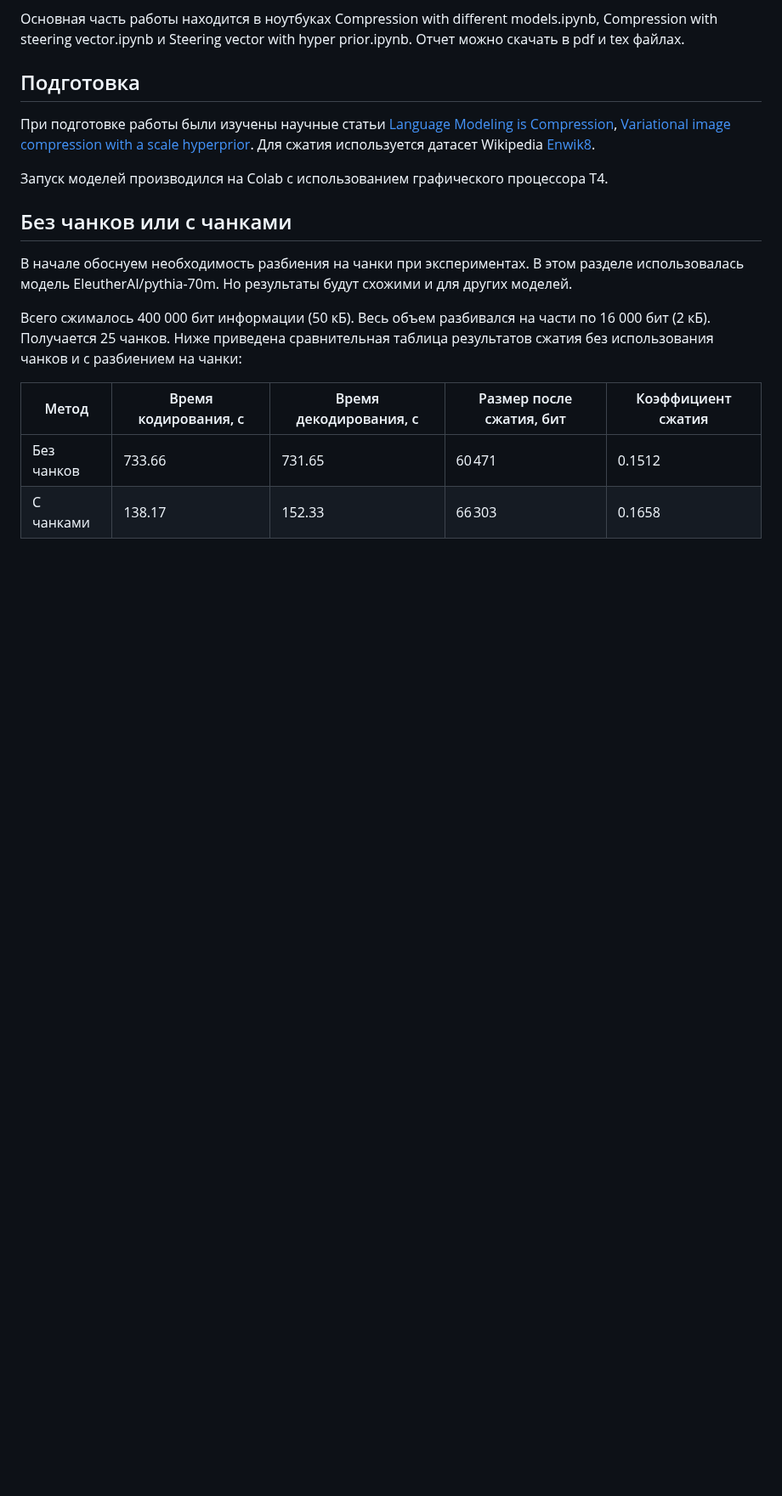
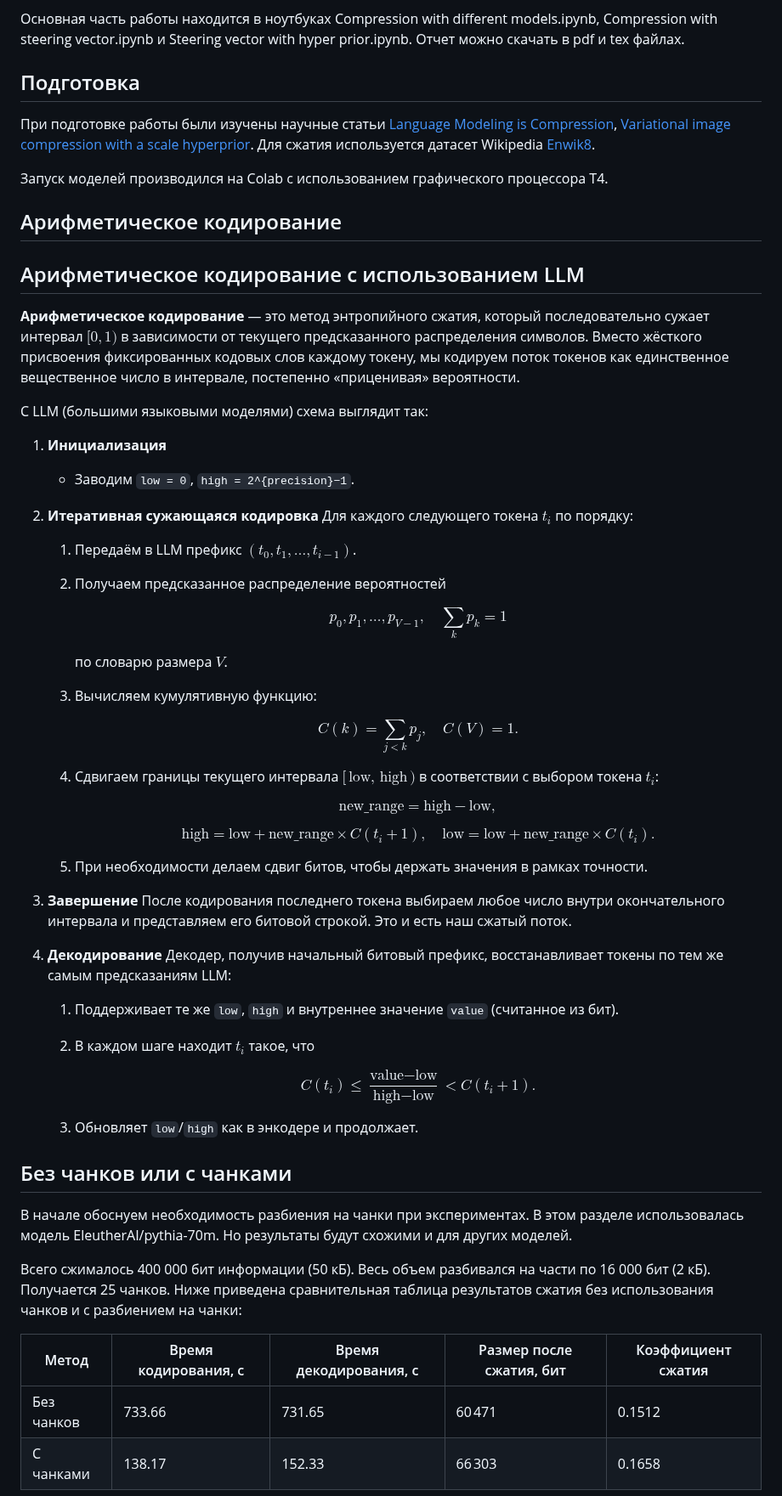
Before and after one commit to julmaty/LLM-compressor, a Markdown page: README.md, the part around one of its changes. Shown at 85% size. Rendered like a GitHub page; blank space fills up the shorter version.

```diff
--- a/README.md
+++ b/README.md
@@ -13,6 +13,63 @@
 Для сжатия используется датасет Wikipedia [Enwik8](https://www.kaggle.com/datasets/nightfury1103/enwik8).
 
 Запуск моделей производился на Colab с использованием графического процессора T4.
+
+## Арифметическое кодирование
+
+## Арифметическое кодирование с использованием LLM
+
+**Арифметическое кодирование** — это метод энтропийного сжатия, который последовательно сужает интервал $[0,1)$ в зависимости от текущего предсказанного распределения символов. Вместо жёсткого присвоения фиксированных кодовых слов каждому токену, мы кодируем поток токенов как единственное вещественное число в интервале, постепенно «приценивая» вероятности.
+
+С LLM (большими языковыми моделями) схема выглядит так:
+
+1. **Инициализация**
+
+   * Заводим `low = 0`, `high = 2^{precision}−1`.
+
+2. **Итеративная сужающаяся кодировка**
+   Для каждого следующего токена $t_i$ по порядку:
+
+   1. Передаём в LLM префикс $(t_0, t_1, …, t_{i-1})$.
+   2. Получаем предсказанное распределение вероятностей
+
+      $$
+        p_0, p_1, \dots, p_{V-1}, \quad \sum_k p_k = 1
+      $$
+
+      по словарю размера $V$.
+   3. Вычисляем кумулятивную функцию:
+
+      $$
+        C(k) = \sum_{j<k} p_j,
+        \quad
+        C(V) = 1.
+      $$
+   4. Сдвигаем границы текущего интервала $[\,\text{low},\,\text{high}\,)$ в соответствии с выбором токена $t_i$:
+
+      $$
+        \text{new\_range} = \text{high}-\text{low},
+      $$
+
+      $$
+        \text{high} = \text{low} + \text{new\_range}\times C(t_i+1),
+        \quad
+        \text{low}  = \text{low} + \text{new\_range}\times C(t_i).
+      $$
+   5. При необходимости делаем сдвиг битов, чтобы держать значения в рамках точности.
+
+3. **Завершение**
+   После кодирования последнего токена выбираем любое число внутри окончательного интервала и представляем его битовой строкой. Это и есть наш сжатый поток.
+
+4. **Декодирование**
+   Декодер, получив начальный битовый префикс, восстанавливает токены по тем же самым предсказаниям LLM:
+
+   1. Поддерживает те же `low`, `high` и внутреннее значение `value` (считанное из бит).
+   2. В каждом шаге находит $t_i$ такое, что
+
+      $$
+        C(t_i) \le \frac{\text{value}-\text{low}}{\text{high}-\text{low}} < C(t_i+1).
+      $$
+   3. Обновляет `low`/`high` как в энкодере и продолжает.
 
 
 ## Без чанков или с чанками
```
Also changed, not shown: other parts of README.md (+0 -2 lines).
